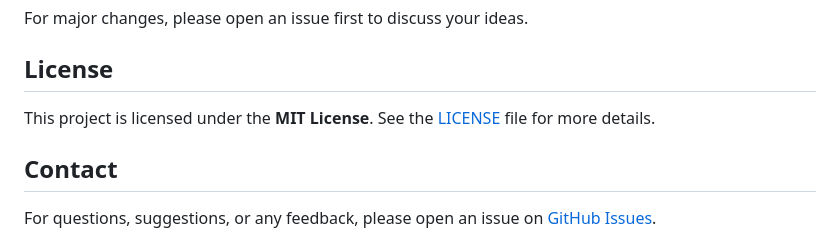
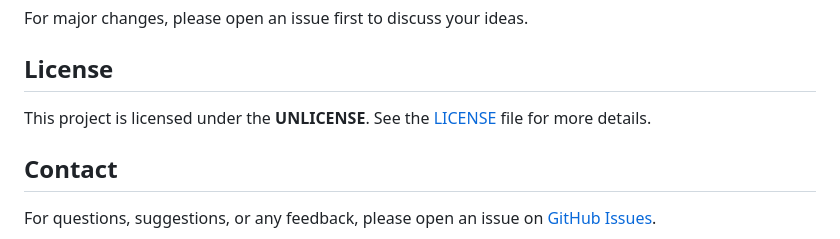
Before and after one commit to polarxcised/github-explorer, a Markdown page: README.md, the part around the change. Rendered like a GitHub page.

```diff
--- a/README.md
+++ b/README.md
@@ -77,7 +77,7 @@ For major changes, please open an issue first to discuss your ideas.
 
 ## License
 
-This project is licensed under the **MIT License**. See the [LICENSE](https://github.com/Anshkabra2012/github-explorer/blob/main/LICENSE) file for more details.
+This project is licensed under the **UNLICENSE**. See the [LICENSE](https://github.com/Anshkabra2012/github-explorer/blob/main/LICENSE) file for more details.
 
 ## Contact
 
```
